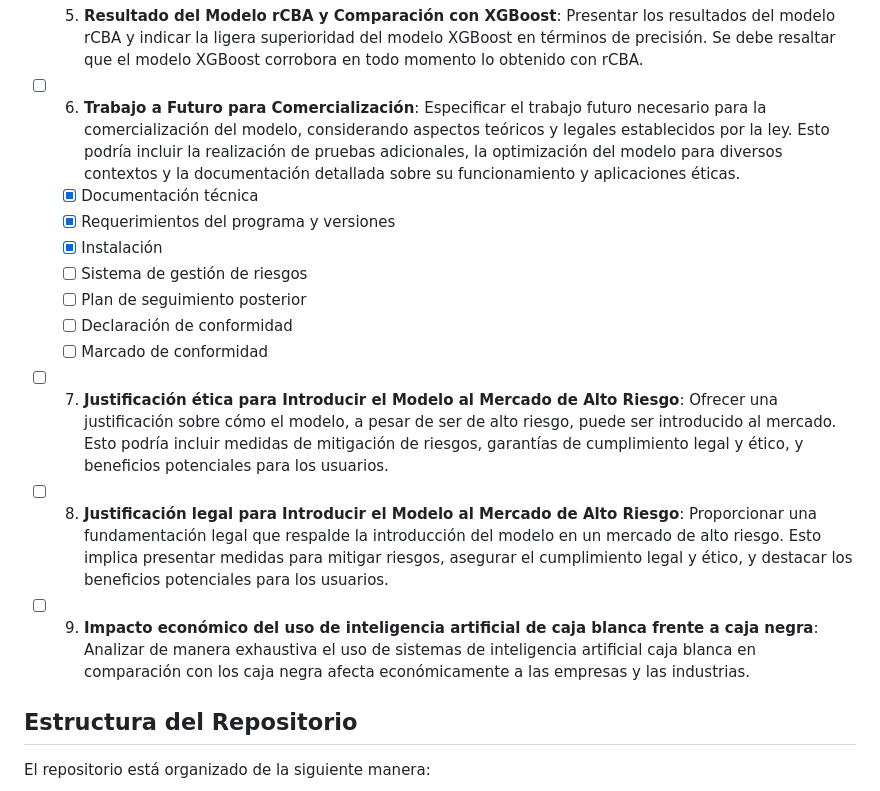
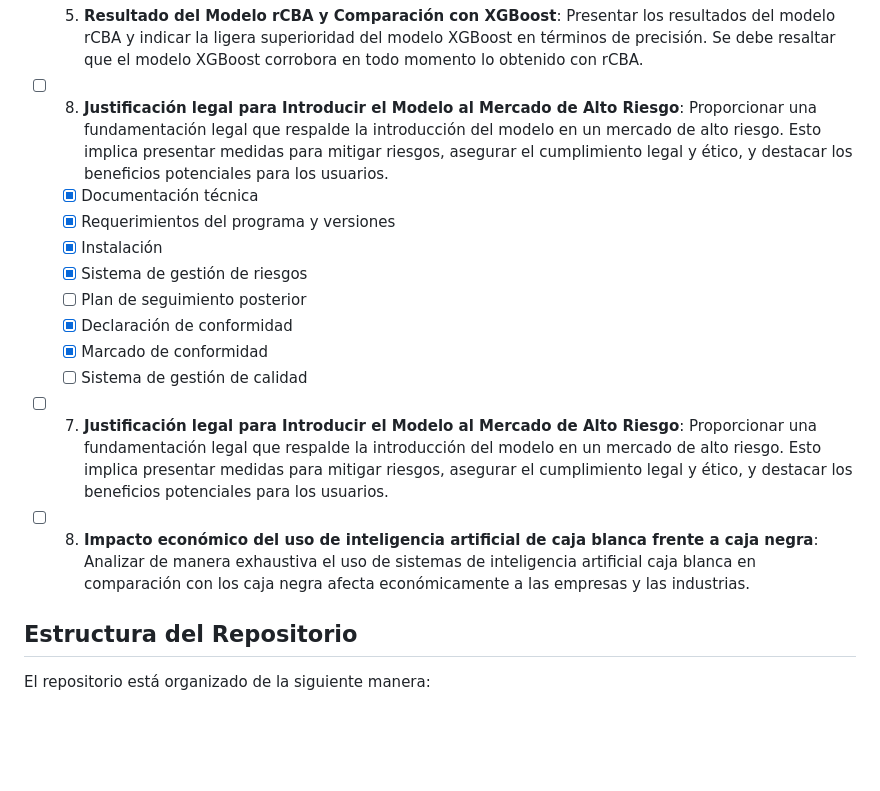
Before and after one commit to Oier-Mk/TFM-XAIpipeline, a Markdown page: README.md, the part around the change. GitHub-like rendering; blank space fills up the shorter version.

```diff
--- a/README.md
+++ b/README.md
@@ -18,20 +18,20 @@ Los objetivos principales de este proyecto son:
 
 - [x] 5. **Resultado del Modelo rCBA y Comparación con XGBoost**: Presentar los resultados del modelo rCBA y indicar la ligera superioridad del modelo XGBoost en términos de precisión. Se debe resaltar que el modelo XGBoost corrobora en todo momento lo obtenido con rCBA.
 
-- [ ] 6. **Trabajo a Futuro para Comercialización**: Especificar el trabajo futuro necesario para la comercialización del modelo, considerando aspectos teóricos y legales establecidos por la ley. Esto podría incluir la realización de pruebas adicionales, la optimización del modelo para diversos contextos y la documentación detallada sobre su funcionamiento y aplicaciones éticas.
+- [ ] 8. **Justificación legal para Introducir el Modelo al Mercado de Alto Riesgo**: Proporcionar una fundamentación legal que respalde la introducción del modelo en un mercado de alto riesgo. Esto implica presentar medidas para mitigar riesgos, asegurar el cumplimiento legal y ético, y destacar los beneficios potenciales para los usuarios.
+
   - [x] Documentación técnica
   - [x] Requerimientos del programa y versiones
   - [x] Instalación
-  - [ ] Sistema de gestión de riesgos
+  - [x] Sistema de gestión de riesgos
   - [ ] Plan de seguimiento posterior
-  - [ ] Declaración de conformidad
-  - [ ] Marcado de conformidad
+  - [x] Declaración de conformidad
+  - [x] Marcado de conformidad
+  - [ ] Sistema de gestión de calidad
 
-- [ ] 7. **Justificación ética para Introducir el Modelo al Mercado de Alto Riesgo**: Ofrecer una justificación sobre cómo el modelo, a pesar de ser de alto riesgo, puede ser introducido al mercado. Esto podría incluir medidas de mitigación de riesgos, garantías de cumplimiento legal y ético, y beneficios potenciales para los usuarios.
+- [ ] 7. **Justificación legal para Introducir el Modelo al Mercado de Alto Riesgo**: Proporcionar una fundamentación legal que respalde la introducción del modelo en un mercado de alto riesgo. Esto implica presentar medidas para mitigar riesgos, asegurar el cumplimiento legal y ético, y destacar los beneficios potenciales para los usuarios.
 
-- [ ] 8. **Justificación legal para Introducir el Modelo al Mercado de Alto Riesgo**: Proporcionar una fundamentación legal que respalde la introducción del modelo en un mercado de alto riesgo. Esto implica presentar medidas para mitigar riesgos, asegurar el cumplimiento legal y ético, y destacar los beneficios potenciales para los usuarios.
-
-- [ ] 9. **Impacto económico del uso de inteligencia artificial de caja blanca frente a caja negra**: Analizar de manera exhaustiva el uso de sistemas de inteligencia artificial caja blanca en comparación con los caja negra afecta económicamente a las empresas y las industrias.
+- [ ] 8. **Impacto económico del uso de inteligencia artificial de caja blanca frente a caja negra**: Analizar de manera exhaustiva el uso de sistemas de inteligencia artificial caja blanca en comparación con los caja negra afecta económicamente a las empresas y las industrias.
 
 ## Estructura del Repositorio
 
```
